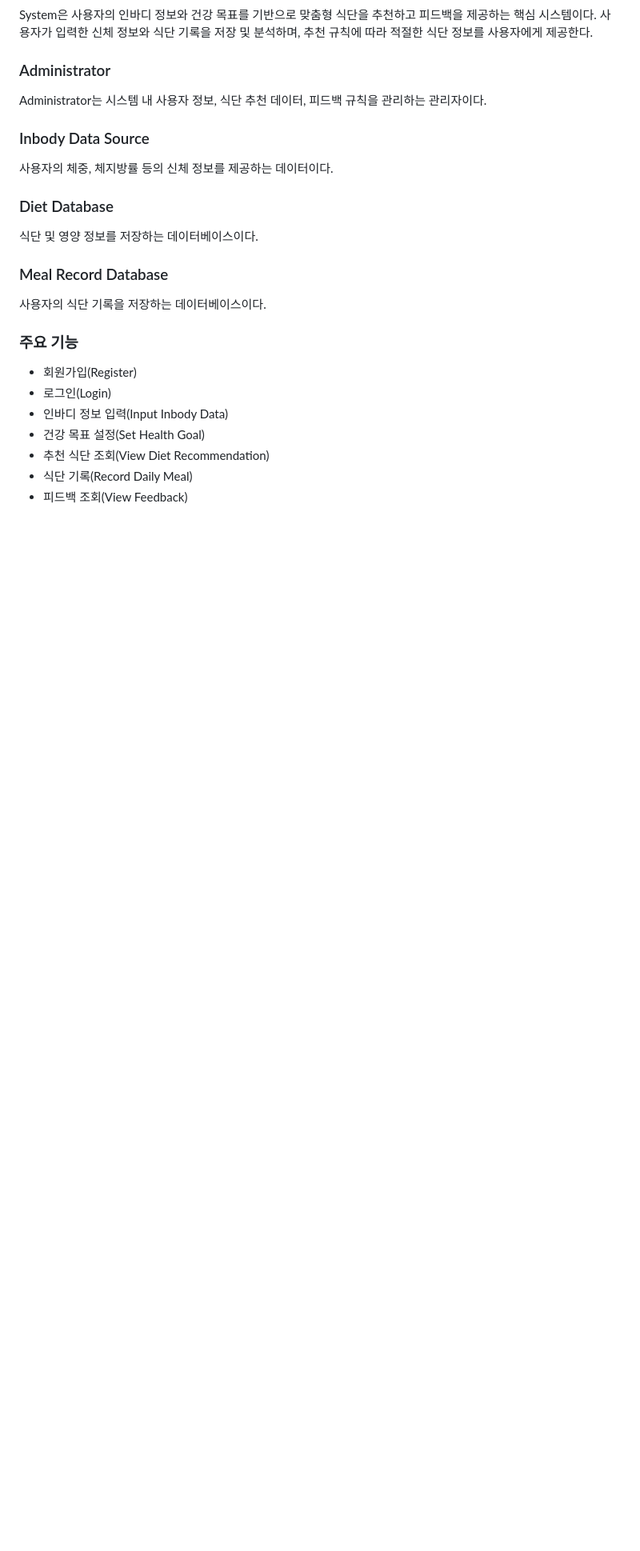
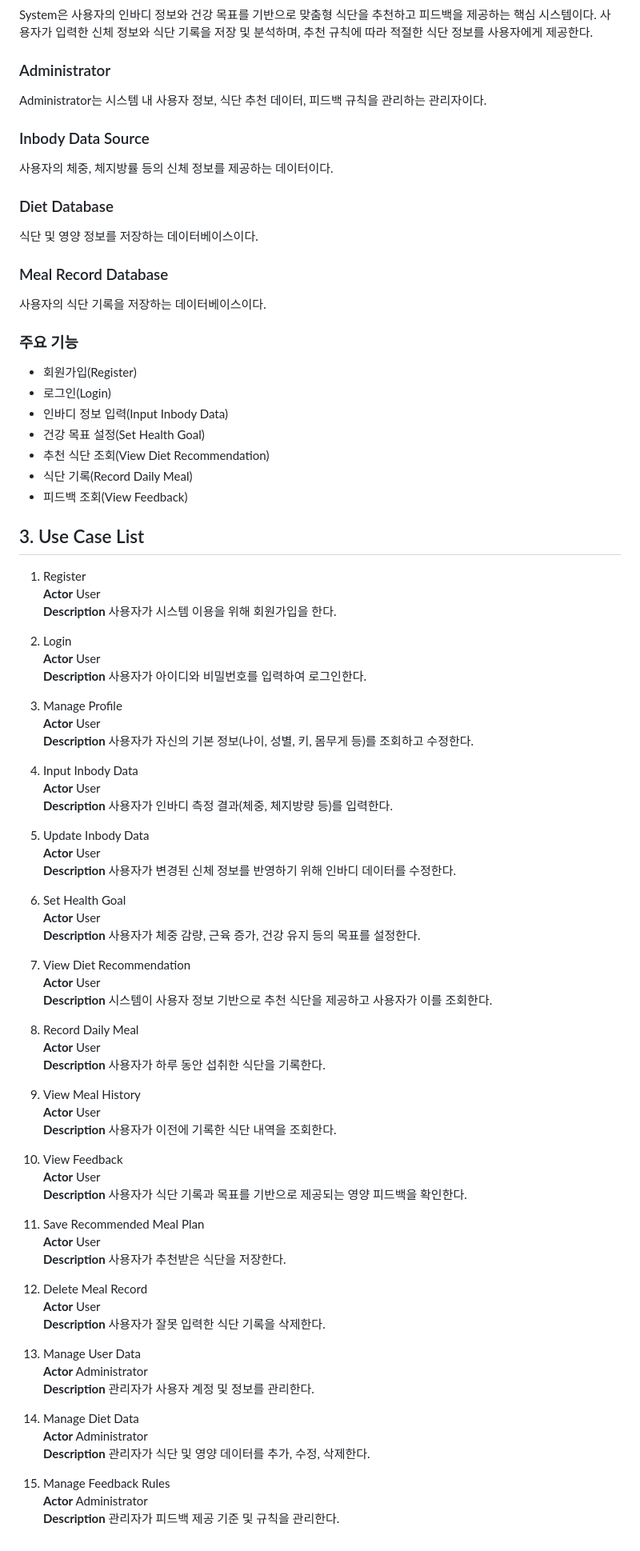
Before and after one commit to seohyun-jjang/OSS_Project, a Markdown page: Conceptualization_22411998_장서현.md, the part around the change. Shown at 80% size. GitHub-like rendering; blank space fills up the shorter version.

Commit message:
Add use case list

```diff
--- a/Conceptualization_22411998_장서현.md
+++ b/Conceptualization_22411998_장서현.md
@@ -91,3 +91,66 @@ Administrator는 시스템 내 사용자 정보, 식단 추천 데이터, 피드
 - 추천 식단 조회(View Diet Recommendation)
 - 식단 기록(Record Daily Meal)
 - 피드백 조회(View Feedback)
+
+
+## 3. Use Case List
+
+1) Register
+**Actor** User
+**Description** 사용자가 시스템 이용을 위해 회원가입을 한다.
+
+2) Login
+**Actor** User
+**Description** 사용자가 아이디와 비밀번호를 입력하여 로그인한다.
+
+3) Manage Profile
+**Actor** User
+**Description** 사용자가 자신의 기본 정보(나이, 성별, 키, 몸무게 등)를 조회하고 수정한다.
+
+4) Input Inbody Data
+**Actor** User
+**Description** 사용자가 인바디 측정 결과(체중, 체지방량 등)를 입력한다.
+
+5) Update Inbody Data
+**Actor** User
+**Description** 사용자가 변경된 신체 정보를 반영하기 위해 인바디 데이터를 수정한다.
+
+6) Set Health Goal
+**Actor** User
+**Description** 사용자가 체중 감량, 근육 증가, 건강 유지 등의 목표를 설정한다.
+
+7) View Diet Recommendation
+**Actor** User
+**Description** 시스템이 사용자 정보 기반으로 추천 식단을 제공하고 사용자가 이를 조회한다.
+
+8) Record Daily Meal
+**Actor** User
+**Description** 사용자가 하루 동안 섭취한 식단을 기록한다.
+
+9) View Meal History
+**Actor** User
+**Description** 사용자가 이전에 기록한 식단 내역을 조회한다.
+
+10) View Feedback
+**Actor** User
+**Description** 사용자가 식단 기록과 목표를 기반으로 제공되는 영양 피드백을 확인한다.
+
+11) Save Recommended Meal Plan
+**Actor** User
+**Description** 사용자가 추천받은 식단을 저장한다.
+
+12) Delete Meal Record
+**Actor** User
+**Description** 사용자가 잘못 입력한 식단 기록을 삭제한다.
+
+13) Manage User Data
+**Actor** Administrator
+**Description** 관리자가 사용자 계정 및 정보를 관리한다.
+
+14) Manage Diet Data
+**Actor** Administrator
+**Description** 관리자가 식단 및 영양 데이터를 추가, 수정, 삭제한다.
+
+15) Manage Feedback Rules
+**Actor** Administrator
+**Description** 관리자가 피드백 제공 기준 및 규칙을 관리한다.
```
